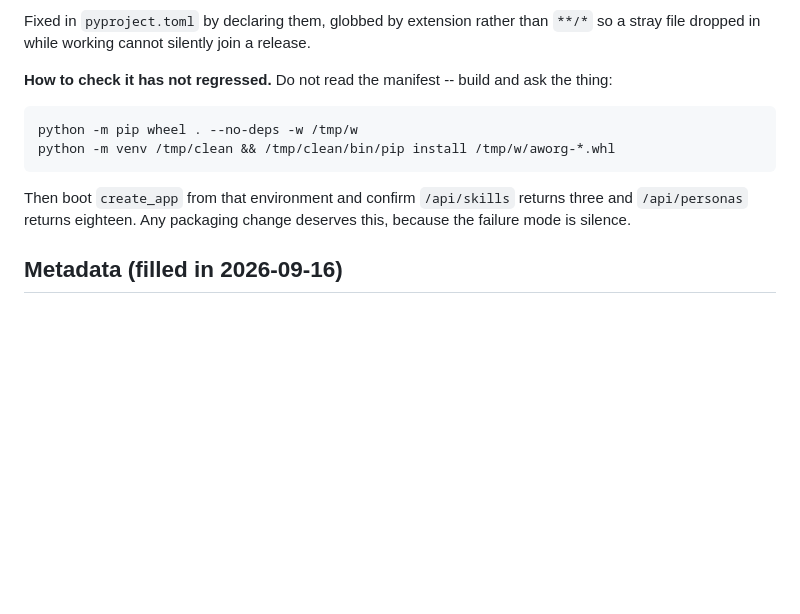
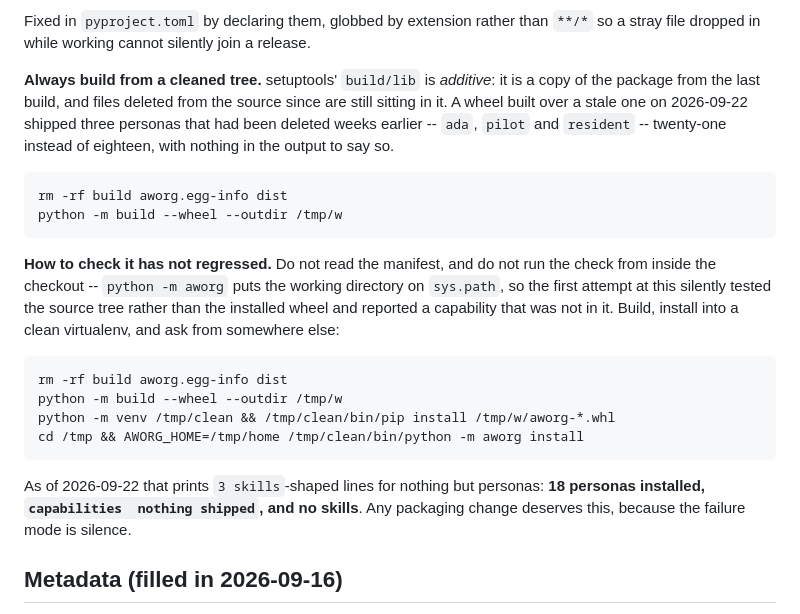
Before and after one commit to kevinnading/aworg, a Markdown page: docs/PUBLISHING.md, the part around the change. Rendered like a GitHub page; blank space fills up the shorter version.

Commit message:
Write down the build trap a commit message said was already written
Commit 13b487d claimed "docs/PUBLISHING.md says why" about building from a
cleaned tree. It did not: the note was described in the message and never
written into the file. This is it.

setuptools' build/lib is additive -- a copy of the package from the last
build, with files deleted since still sitting in it -- so a wheel built over
a stale one shipped three personas that had been deleted weeks earlier, 21
instead of 18, with nothing in the output to say so.

The clean-install check is corrected too. Running it from inside the checkout
tests the source tree rather than the wheel, because `python -m aworg` puts
the working directory on sys.path; the first attempt did exactly that and
reported a capability the wheel did not contain. And what a correct install
now prints is 18 personas, no skills, and "capabilities nothing shipped".

Co-Authored-By: Claude Opus 5 <noreply@anthropic.com>

````diff
--- a/docs/PUBLISHING.md
+++ b/docs/PUBLISHING.md
@@ -40,17 +40,35 @@ Fixed in `pyproject.toml` by declaring them, globbed by extension rather than
 `**/*` so a stray file dropped in while working cannot silently join a
 release.
 
-**How to check it has not regressed.** Do not read the manifest -- build and
-ask the thing:
+**Always build from a cleaned tree.** setuptools' `build/lib` is *additive*:
+it is a copy of the package from the last build, and files deleted from the
+source since are still sitting in it. A wheel built over a stale one on
+2026-09-22 shipped three personas that had been deleted weeks earlier --
+`ada`, `pilot` and `resident` -- twenty-one instead of eighteen, with nothing
+in the output to say so.
 
 ```bash
-python -m pip wheel . --no-deps -w /tmp/w
-python -m venv /tmp/clean && /tmp/clean/bin/pip install /tmp/w/aworg-*.whl
+rm -rf build aworg.egg-info dist
+python -m build --wheel --outdir /tmp/w
 ```
 
-Then boot `create_app` from that environment and confirm `/api/skills`
-returns three and `/api/personas` returns eighteen. Any packaging change deserves
-this, because the failure mode is silence.
+**How to check it has not regressed.** Do not read the manifest, and do not
+run the check from inside the checkout -- `python -m aworg` puts the working
+directory on `sys.path`, so the first attempt at this silently tested the
+source tree rather than the installed wheel and reported a capability that
+was not in it. Build, install into a clean virtualenv, and ask from
+somewhere else:
+
+```bash
+rm -rf build aworg.egg-info dist
+python -m build --wheel --outdir /tmp/w
+python -m venv /tmp/clean && /tmp/clean/bin/pip install /tmp/w/aworg-*.whl
+cd /tmp && AWORG_HOME=/tmp/home /tmp/clean/bin/python -m aworg install
+```
+
+As of 2026-09-22 that prints `3 skills`-shaped lines for nothing but personas:
+**18 personas installed, `capabilities  nothing shipped`, and no skills**.
+Any packaging change deserves this, because the failure mode is silence.
 
 ## Metadata (filled in 2026-09-16)
 
````
